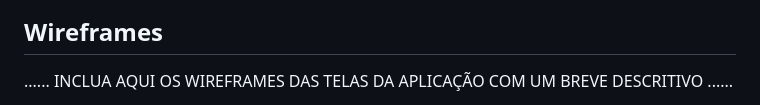
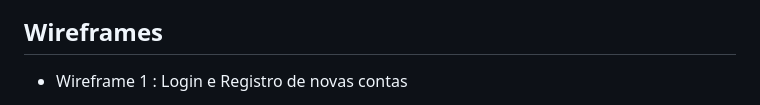
Before and after one commit to bragap/CloudCap, a Markdown page: docs/relatorio/Relatorio Tecnico - TEMPLATE.md, the part around the change printed below. Drawn GitHub-style.

```diff
--- a/docs/relatorio/Relatorio Tecnico - TEMPLATE.md
+++ b/docs/relatorio/Relatorio Tecnico - TEMPLATE.md
@@ -191,5 +191,5 @@ Acesso a alertas :
 
 ## Wireframes
 
-......  INCLUA AQUI OS WIREFRAMES DAS TELAS DA APLICAÇÃO COM UM BREVE DESCRITIVO ......
+ - Wireframe 1 : Login e Registro de novas contas
 
```
Also changed, not shown: other parts of docs/relatorio/Relatorio Tecnico - TEMPLATE.md (+20 -20 lines).
